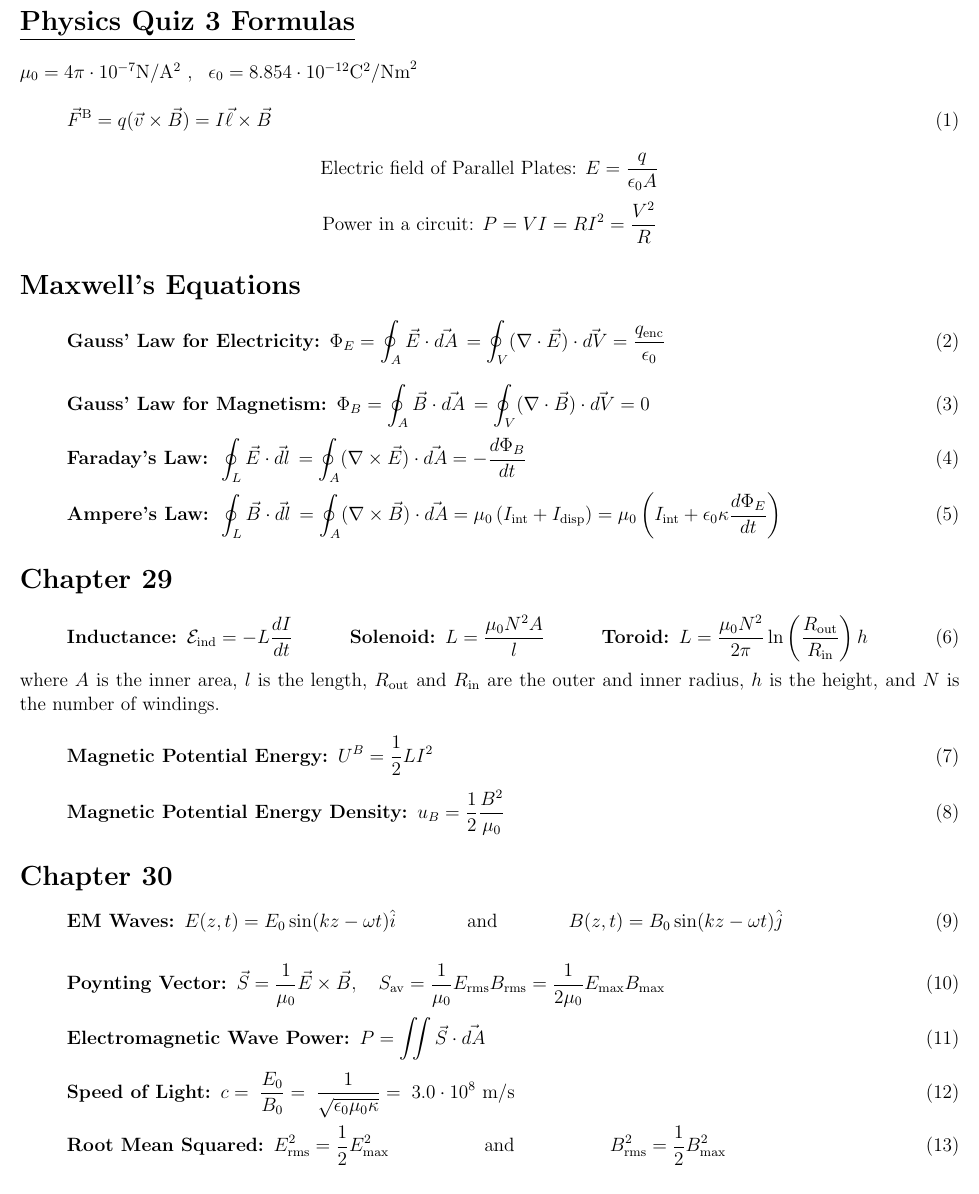
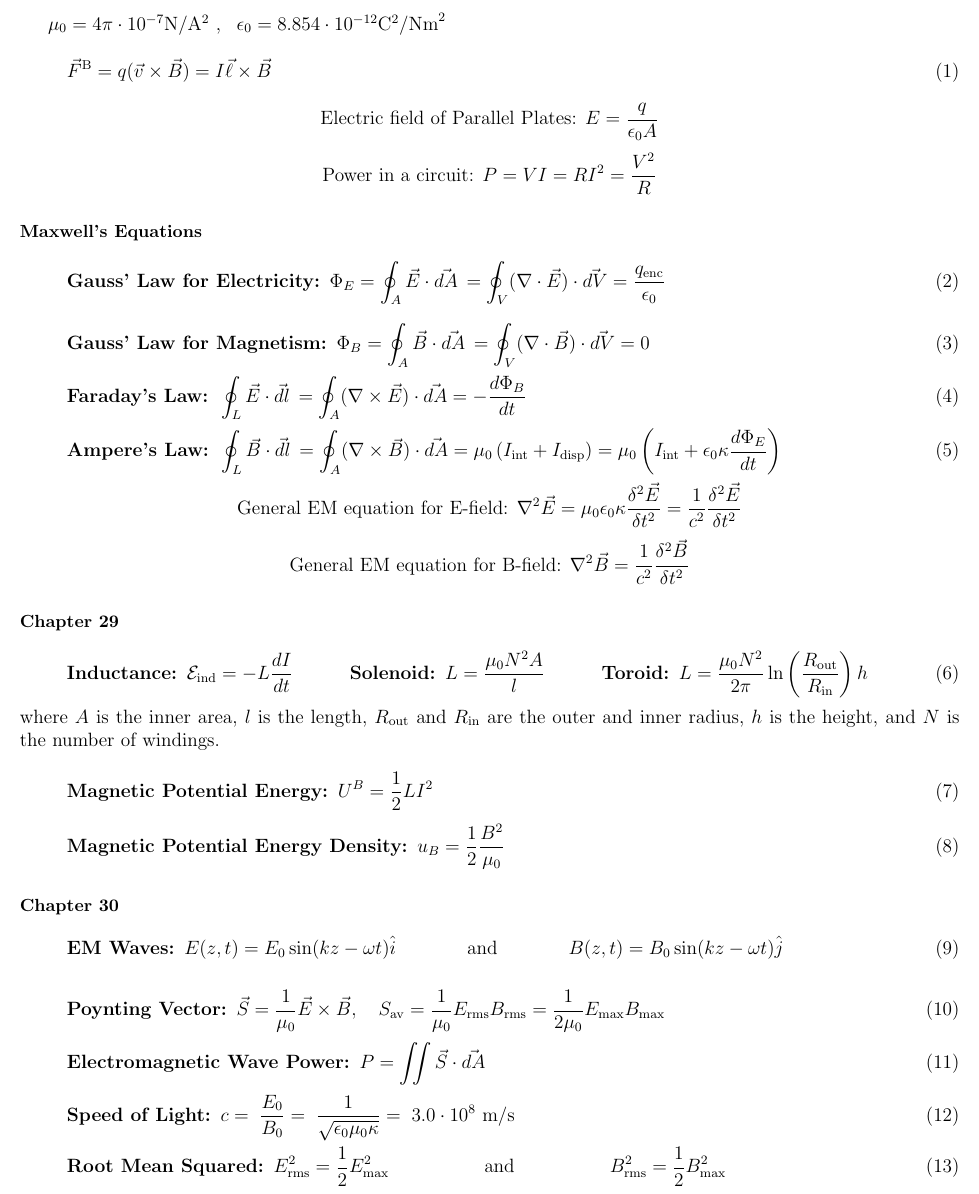
Before and after one commit to Ross-Esmond/physics-crib, a LaTeX document (quiz3.tex): part of the page, cut at the place of the change. Compiled offline with pdfLaTeX.

Commit message:
Added general EM wave equations.
May god have mercy on your soul.

```diff
--- a/quiz3.tex
+++ b/quiz3.tex
@@ -8,9 +8,8 @@
 
 
 \begin{document}
-\setlength{\abovedisplayskip}{1pt}
-\setlength{\belowdisplayskip}{1pt}
-\section*{\underline{Physics Quiz 3 Formulas}}
+\setlength{\abovedisplayskip}{0.5pt}
+\setlength{\belowdisplayskip}{0.5pt}
 $ \mu_0 = 4\pi \cdot 10^{-7} \si{\newton\per\ampere^2}$ , \,
 $\epsilon_0 = 8.854 \cdot 10^{-12} \si{\coulomb^2\per\newton\meter^2}$
 
@@ -21,7 +20,7 @@ $\epsilon_0 = 8.854 \cdot 10^{-12} \si{\coulomb^2\per\newton\meter^2}$
 $$\textrm{Electric field of Parallel Plates: } E = \frac{q}{\epsilon_0A}$$
 $$\textrm{Power in a circuit: } P = VI = RI^2 = \frac{V^2}{R}$$
 
-\section*{Maxwell's Equations}
+\section*{\small{Maxwell's Equations}}
 \begin{equation} \label{eq1}
  \mbox{\textbf{Gauss' Law for Electricity: }}\Phi_{E} =
     \oint_A \vec{E} \cdot \vec{dA} \, = \oint_V ( \nabla \cdot \vec{E}) \cdot \vec{dV}
@@ -46,7 +45,10 @@ $$\textrm{Power in a circuit: } P = VI = RI^2 = \frac{V^2}{R}$$
 = \mu_{0}\left(I_\mathrm{int} + \epsilon_{0}\kappa\frac{d\Phi_{E}}{dt}\right)
 \end{equation}
 
-\section*{Chapter 29}
+$$\textrm{General EM equation for E-field: } \nabla^2\vec{E} = \mu_0\epsilon_0\kappa \frac{\delta^2 \vec{E}}{\delta t^2} = \frac{1}{c^2}\frac{\delta^2 \vec{E}}{\delta t^2}$$
+$$\textrm{General EM equation for B-field: } \nabla^2\vec{B} = \frac{1}{c^2}\frac{\delta^2 \vec{B}}{\delta t^2}$$
+
+\section*{\small{Chapter 29}}
 
 \begin{equation} \label{eq1}
  \textbf{Inductance: }\mathcal{E}_\mathrm{ind} = -L \frac{dI}{dt}
@@ -65,7 +67,7 @@ where $A$ is the inner area, $l$ is the length, $R_\mathrm{out}$ and $R_\mathrm{
     \mbox{\textbf{Magnetic Potential Energy Density: }}u_B = \frac{1}{2}\frac{B^2}{\mu_0}
 \end{equation}
 
-\section*{Chapter 30}
+\section*{\small{Chapter 30}}
 
 \begin{equation}
     \label{eq3}
```
Also changed, not shown: quiz3.pdf.
